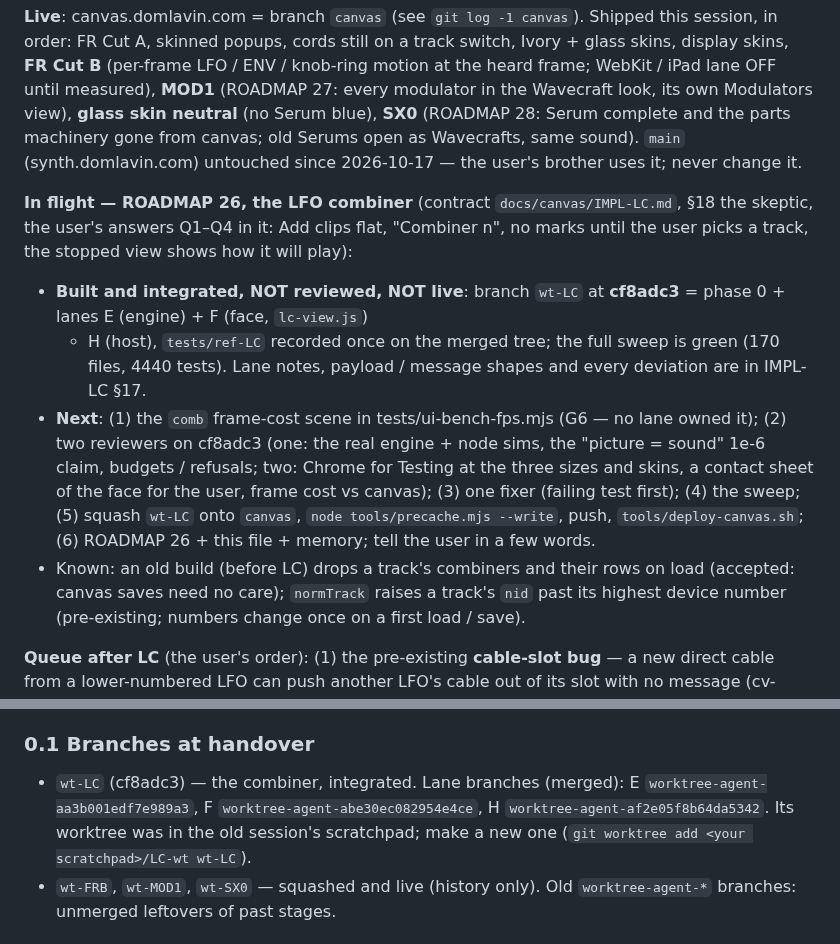
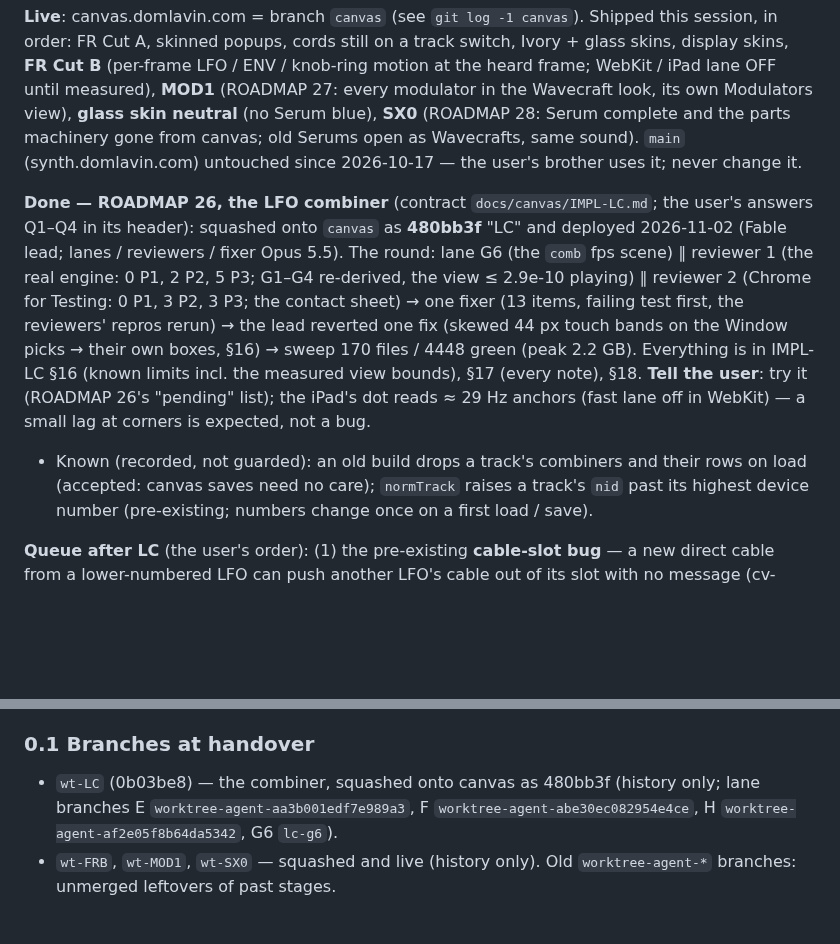
Before and after one commit to CorrugatedCarl/synth, a Markdown page: docs/HANDOVER.md, 2 parts joined by grey strips. Drawn GitHub-style; blank space fills up the shorter version.

Commit message:
ROADMAP 26 / HANDOVER §0: the combiner deployed (480bb3f), the round, what the user tries next
Co-Authored-By: Claude Fable 5.1 <noreply@anthropic.com>

```diff
--- a/docs/HANDOVER.md
+++ b/docs/HANDOVER.md
@@ -12,17 +12,14 @@ WebKit / iPad lane OFF until measured), **MOD1** (ROADMAP 27: every modulator in
 skin neutral** (no Serum blue), **SX0** (ROADMAP 28: Serum complete and the parts machinery gone from canvas; old Serums open as
 Wavecrafts, same sound). `main` (synth.domlavin.com) untouched since 2026-10-17 — the user's brother uses it; never change it.
 
-**In flight — ROADMAP 26, the LFO combiner** (contract `docs/canvas/IMPL-LC.md`, §18 the skeptic, the user's answers Q1–Q4 in it:
-Add clips flat, "Combiner n", no marks until the user picks a track, the stopped view shows how it will play):
-- **Built and integrated, NOT reviewed, NOT live**: branch `wt-LC` at **cf8adc3** = phase 0 + lanes E (engine) + F (face, `lc-view.js`)
-  + H (host), `tests/ref-LC` recorded once on the merged tree; the full sweep is green (170 files, 4440 tests). Lane notes, payload /
-  message shapes and every deviation are in IMPL-LC §17.
-- **Next**: (1) the `comb` frame-cost scene in tests/ui-bench-fps.mjs (G6 — no lane owned it); (2) two reviewers on cf8adc3 (one: the
-  real engine + node sims, the "picture = sound" 1e-6 claim, budgets / refusals; two: Chrome for Testing at the three sizes and skins,
-  a contact sheet of the face for the user, frame cost vs canvas); (3) one fixer (failing test first); (4) the sweep; (5) squash
-  `wt-LC` onto `canvas`, `node tools/precache.mjs --write`, push, `tools/deploy-canvas.sh`; (6) ROADMAP 26 + this file + memory;
-  tell the user in a few words.
-- Known: an old build (before LC) drops a track's combiners and their rows on load (accepted: canvas saves need no care);
+**Done — ROADMAP 26, the LFO combiner** (contract `docs/canvas/IMPL-LC.md`; the user's answers Q1–Q4 in its header): squashed onto
+`canvas` as **480bb3f** "LC" and deployed 2026-11-02 (Fable lead; lanes / reviewers / fixer Opus 5.5). The round: lane G6 (the `comb` fps
+scene) ∥ reviewer 1 (the real engine: 0 P1, 2 P2, 5 P3; G1–G4 re-derived, the view ≤ 2.9e-10 playing) ∥ reviewer 2 (Chrome for Testing:
+0 P1, 3 P2, 3 P3; the contact sheet) → one fixer (13 items, failing test first, the reviewers' repros rerun) → the lead reverted one fix
+(skewed 44 px touch bands on the Window picks → their own boxes, §16) → sweep 170 files / 4448 green (peak 2.2 GB). Everything is in
+IMPL-LC §16 (known limits incl. the measured view bounds), §17 (every note), §18. **Tell the user**: try it (ROADMAP 26's "pending" list);
+the iPad's dot reads ≈ 29 Hz anchors (fast lane off in WebKit) — a small lag at corners is expected, not a bug.
+- Known (recorded, not guarded): an old build drops a track's combiners and their rows on load (accepted: canvas saves need no care);
   `normTrack` raises a track's `nid` past its highest device number (pre-existing; numbers change once on a first load / save).
 
 **Queue after LC** (the user's order): (1) the pre-existing **cable-slot bug** — a new direct cable from a lower-numbered LFO can push
@@ -51,9 +48,8 @@ by the contracts, but briefs asked them to — regenerate it at every merge. The
 "still running" updates, no memories they didn't ask for.
 
 ### 0.1 Branches at handover
-- `wt-LC` (cf8adc3) — the combiner, integrated. Lane branches (merged): E `worktree-agent-aa3b001edf7e989a3`, F
-  `worktree-agent-abe30ec082954e4ce`, H `worktree-agent-af2e05f8b64da5342`. Its worktree was in the old session's scratchpad; make a
-  new one (`git worktree add <your scratchpad>/LC-wt wt-LC`).
+- `wt-LC` (0b03be8) — the combiner, squashed onto canvas as 480bb3f (history only; lane branches E `worktree-agent-aa3b001edf7e989a3`, F
+  `worktree-agent-abe30ec082954e4ce`, H `worktree-agent-af2e05f8b64da5342`, G6 `lc-g6`).
 - `wt-FRB`, `wt-MOD1`, `wt-SX0` — squashed and live (history only). Old `worktree-agent-*` branches: unmerged leftovers of past stages.
 
 ## 1. What exists
```
Also changed, not shown: docs/canvas/ROADMAP.md (+1 -1 lines).
